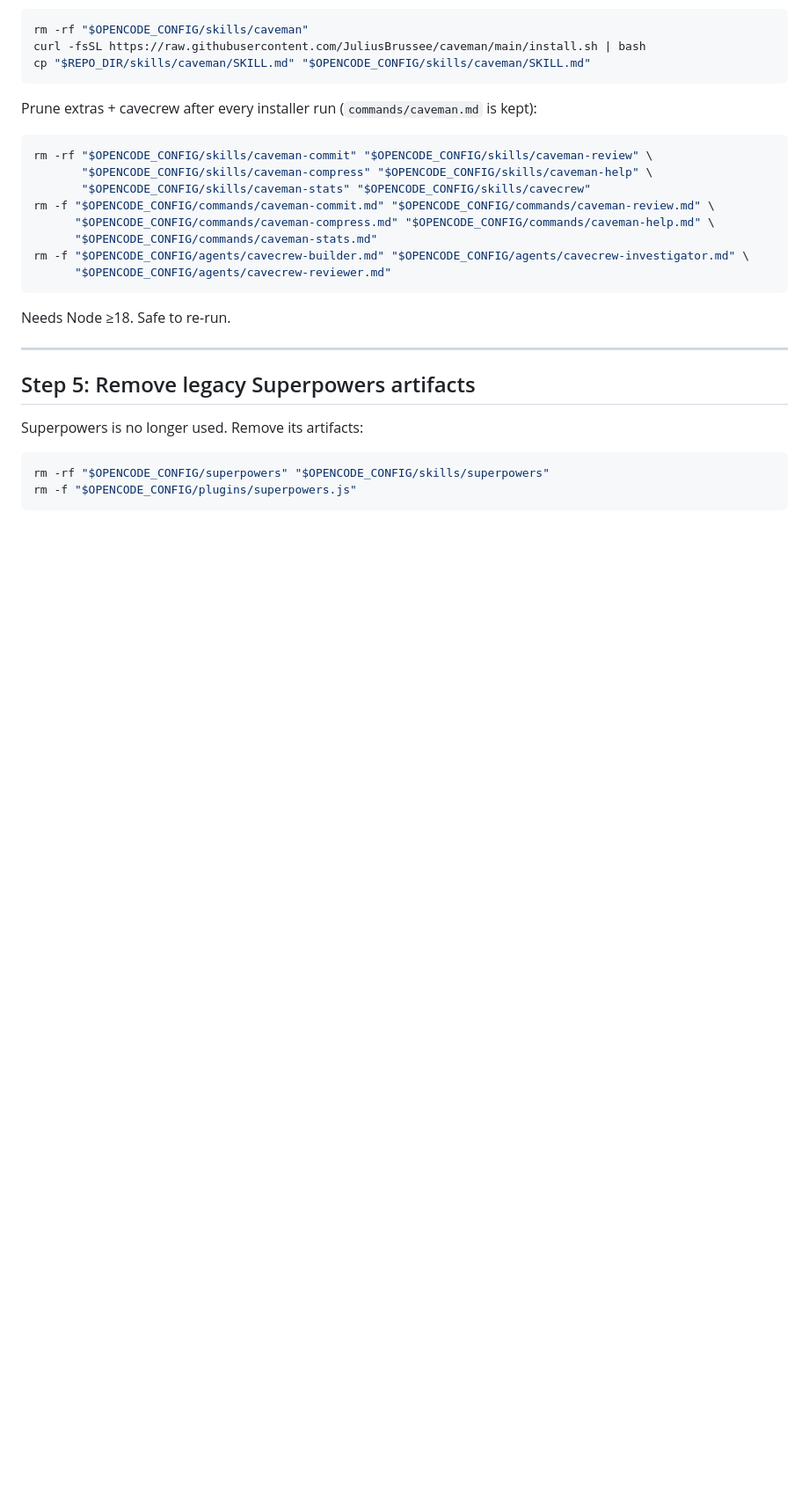
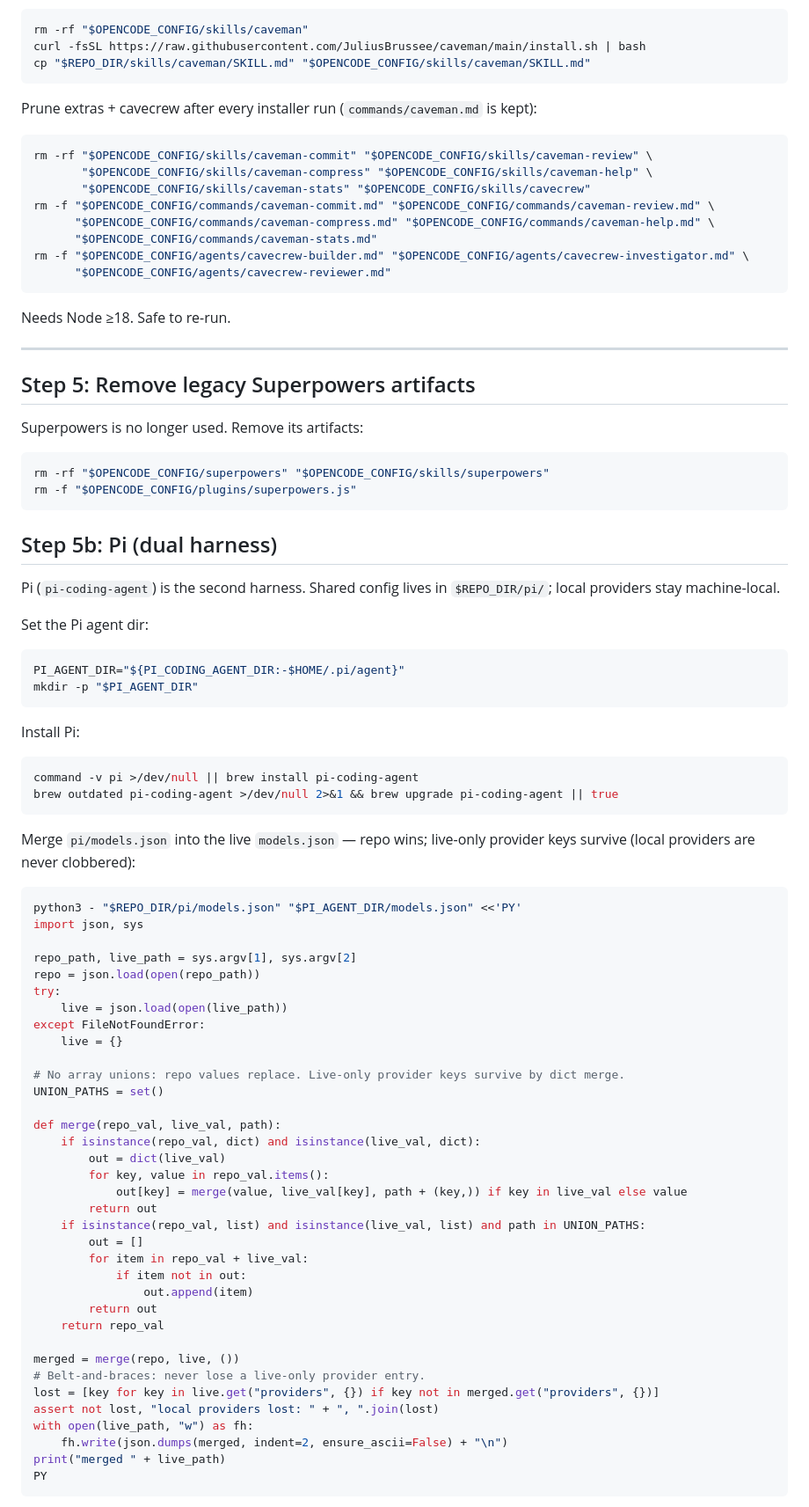
Before and after one commit to controllan/ai-setup, a Markdown page: INSTALL.md, the part around one of its changes. Shown at 88% size. Drawn GitHub-style; blank space fills up the shorter version.

````diff
--- a/INSTALL.md
+++ b/INSTALL.md
@@ -141,3 +141,61 @@ rm -rf "$OPENCODE_CONFIG/superpowers" "$OPENCODE_CONFIG/skills/superpowers"
 rm -f "$OPENCODE_CONFIG/plugins/superpowers.js"
 ```
 
+## Step 5b: Pi (dual harness)
+
+Pi (`pi-coding-agent`) is the second harness. Shared config lives in `$REPO_DIR/pi/`; local providers stay machine-local.
+
+Set the Pi agent dir:
+
+```bash
+PI_AGENT_DIR="${PI_CODING_AGENT_DIR:-$HOME/.pi/agent}"
+mkdir -p "$PI_AGENT_DIR"
+```
+
+Install Pi:
+
+```bash
+command -v pi >/dev/null || brew install pi-coding-agent
+brew outdated pi-coding-agent >/dev/null 2>&1 && brew upgrade pi-coding-agent || true
+```
+
+Merge `pi/models.json` into the live `models.json` — repo wins; live-only provider keys survive (local providers are never clobbered):
+
+```bash
+python3 - "$REPO_DIR/pi/models.json" "$PI_AGENT_DIR/models.json" <<'PY'
+import json, sys
+
+repo_path, live_path = sys.argv[1], sys.argv[2]
+repo = json.load(open(repo_path))
+try:
+    live = json.load(open(live_path))
+except FileNotFoundError:
+    live = {}
+
+# No array unions: repo values replace. Live-only provider keys survive by dict merge.
+UNION_PATHS = set()
+
+def merge(repo_val, live_val, path):
+    if isinstance(repo_val, dict) and isinstance(live_val, dict):
+        out = dict(live_val)
+        for key, value in repo_val.items():
+            out[key] = merge(value, live_val[key], path + (key,)) if key in live_val else value
+        return out
+    if isinstance(repo_val, list) and isinstance(live_val, list) and path in UNION_PATHS:
+        out = []
+        for item in repo_val + live_val:
+            if item not in out:
+                out.append(item)
+        return out
+    return repo_val
+
+merged = merge(repo, live, ())
+# Belt-and-braces: never lose a live-only provider entry.
+lost = [key for key in live.get("providers", {}) if key not in merged.get("providers", {})]
+assert not lost, "local providers lost: " + ", ".join(lost)
+with open(live_path, "w") as fh:
+    fh.write(json.dumps(merged, indent=2, ensure_ascii=False) + "\n")
+print("merged " + live_path)
+PY
+```
+
````
Also changed, not shown: other parts of INSTALL.md (+82 -0 lines).
